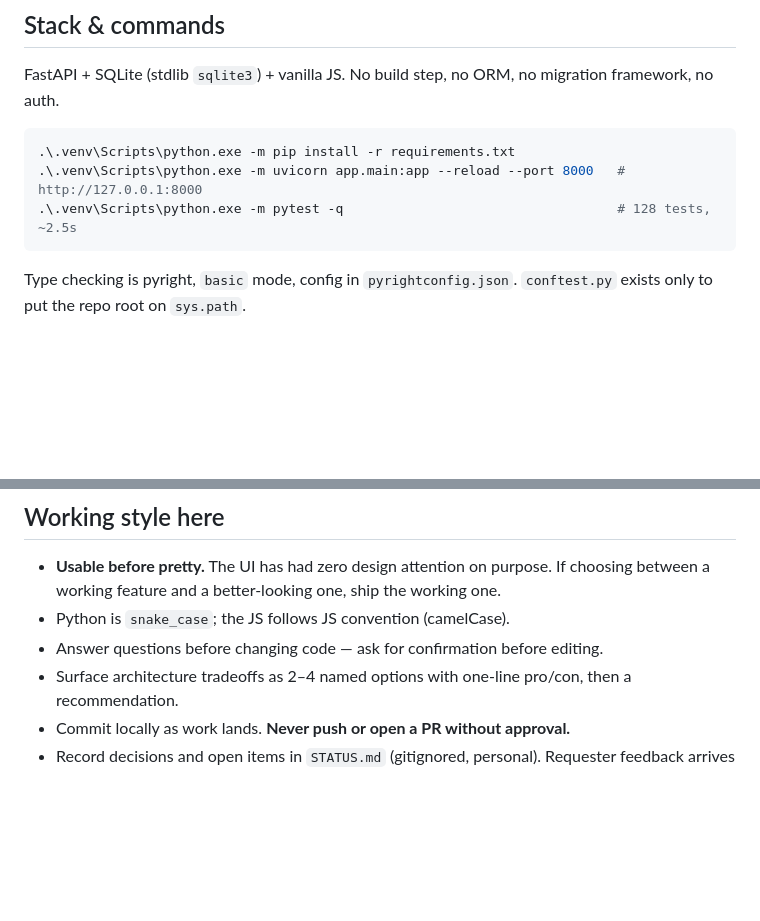
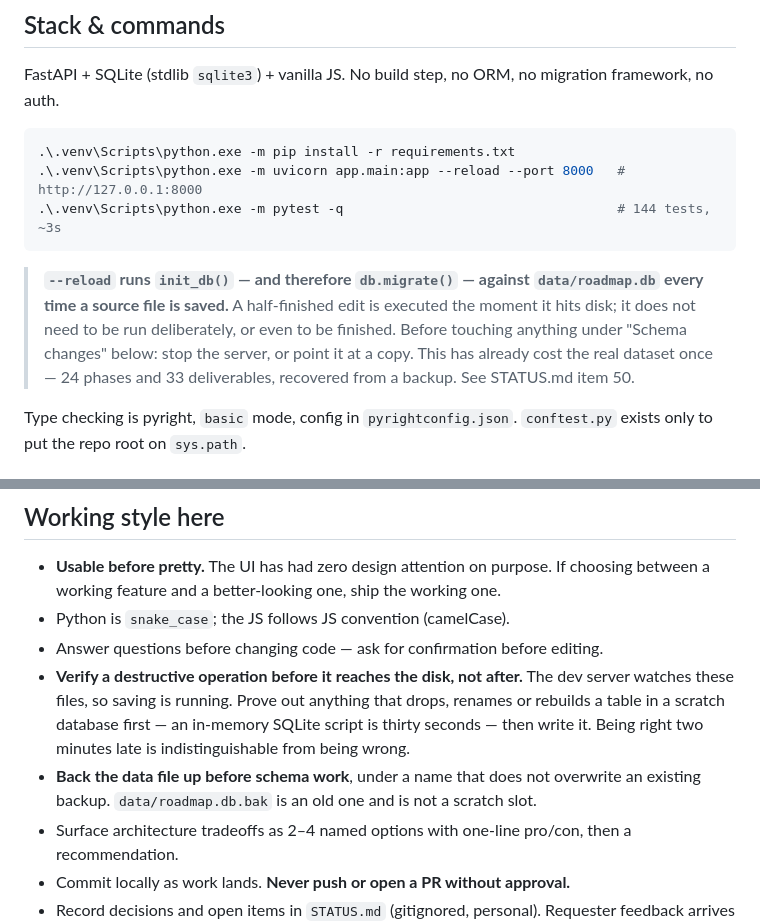
Before and after one commit to Qing-Hao/Mastermind, a Markdown page: CLAUDE.md, 2 parts joined by grey strips. Rendered like a GitHub page; blank space fills up the shorter version.

Commit message:
Warn in CLAUDE.md that --reload executes migrations against the live file
The dev server runs init_db, and therefore db.migrate, every time a source file
is saved. A half-finished edit does not need to be run deliberately or even be
finished to reach the real dataset -- which is how the last one emptied phase
and deliverable.

Put the warning next to the run command, where it is read before the server is
started, rather than only in the schema section it applies to.

````diff
--- a/CLAUDE.md
+++ b/CLAUDE.md
@@ -14,8 +14,16 @@ migration framework, no auth.
 ```powershell
 .\.venv\Scripts\python.exe -m pip install -r requirements.txt
 .\.venv\Scripts\python.exe -m uvicorn app.main:app --reload --port 8000   # http://127.0.0.1:8000
-.\.venv\Scripts\python.exe -m pytest -q                                   # 128 tests, ~2.5s
+.\.venv\Scripts\python.exe -m pytest -q                                   # 144 tests, ~3s
 ```
+
+> **`--reload` runs `init_db()` — and therefore `db.migrate()` — against
+> `data/roadmap.db` every time a source file is saved.** A half-finished edit is
+> executed the moment it hits disk; it does not need to be run deliberately, or
+> even to be finished. Before touching anything under "Schema changes" below:
+> stop the server, or point it at a copy. This has already cost the real dataset
+> once — 24 phases and 33 deliverables, recovered from a backup. See STATUS.md
+> item 50.
 
 Type checking is pyright, `basic` mode, config in `pyrightconfig.json`.
 `conftest.py` exists only to put the repo root on `sys.path`.
@@ -439,6 +447,14 @@ mobile layouts.
   one.
 - Python is `snake_case`; the JS follows JS convention (camelCase).
 - Answer questions before changing code — ask for confirmation before editing.
+- **Verify a destructive operation before it reaches the disk, not after.** The
+  dev server watches these files, so saving is running. Prove out anything that
+  drops, renames or rebuilds a table in a scratch database first — an in-memory
+  SQLite script is thirty seconds — then write it. Being right two minutes late
+  is indistinguishable from being wrong.
+- **Back the data file up before schema work**, under a name that does not
+  overwrite an existing backup. `data/roadmap.db.bak` is an old one and is not
+  a scratch slot.
 - Surface architecture tradeoffs as 2–4 named options with one-line pro/con, then
   a recommendation.
 - Commit locally as work lands. **Never push or open a PR without approval.**
````
